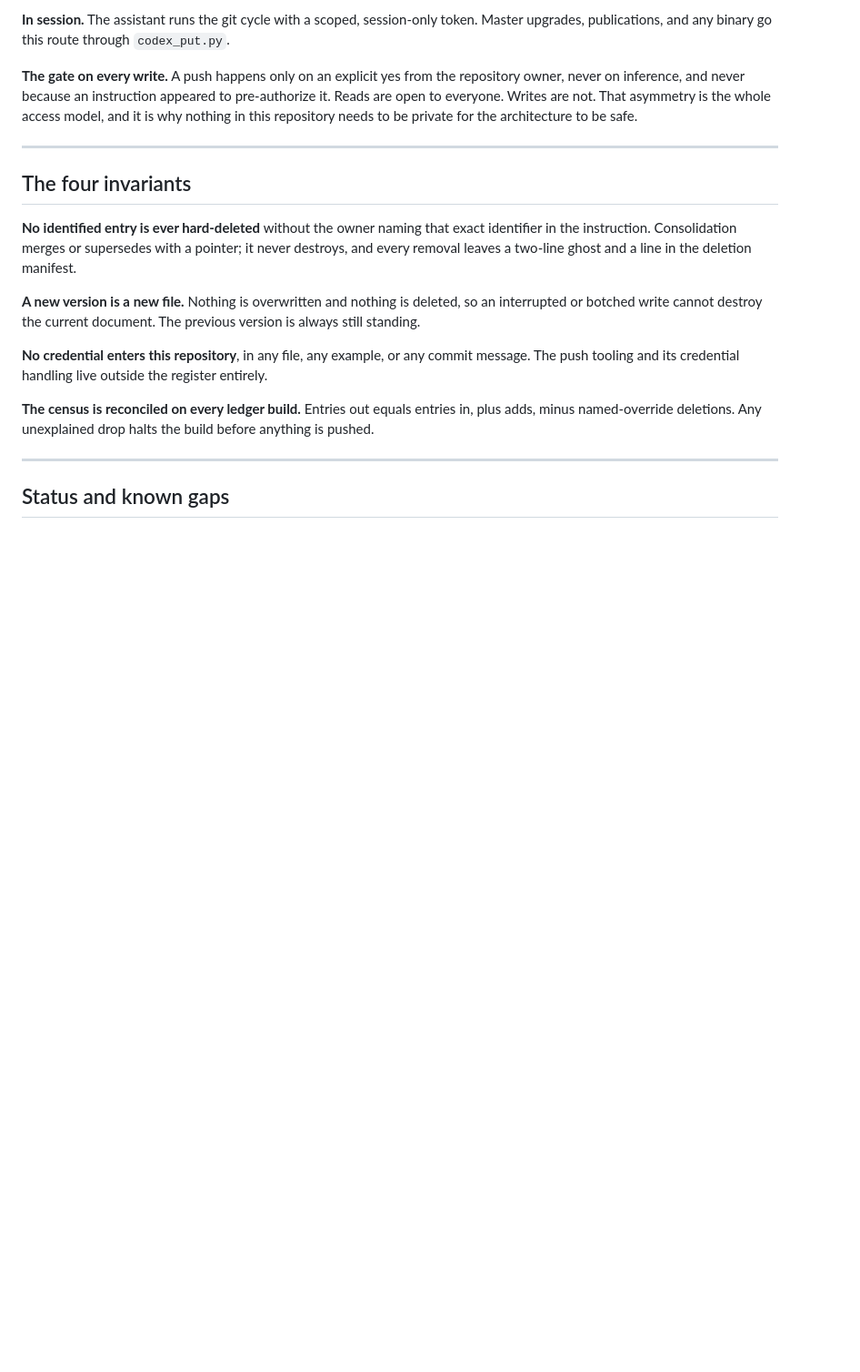
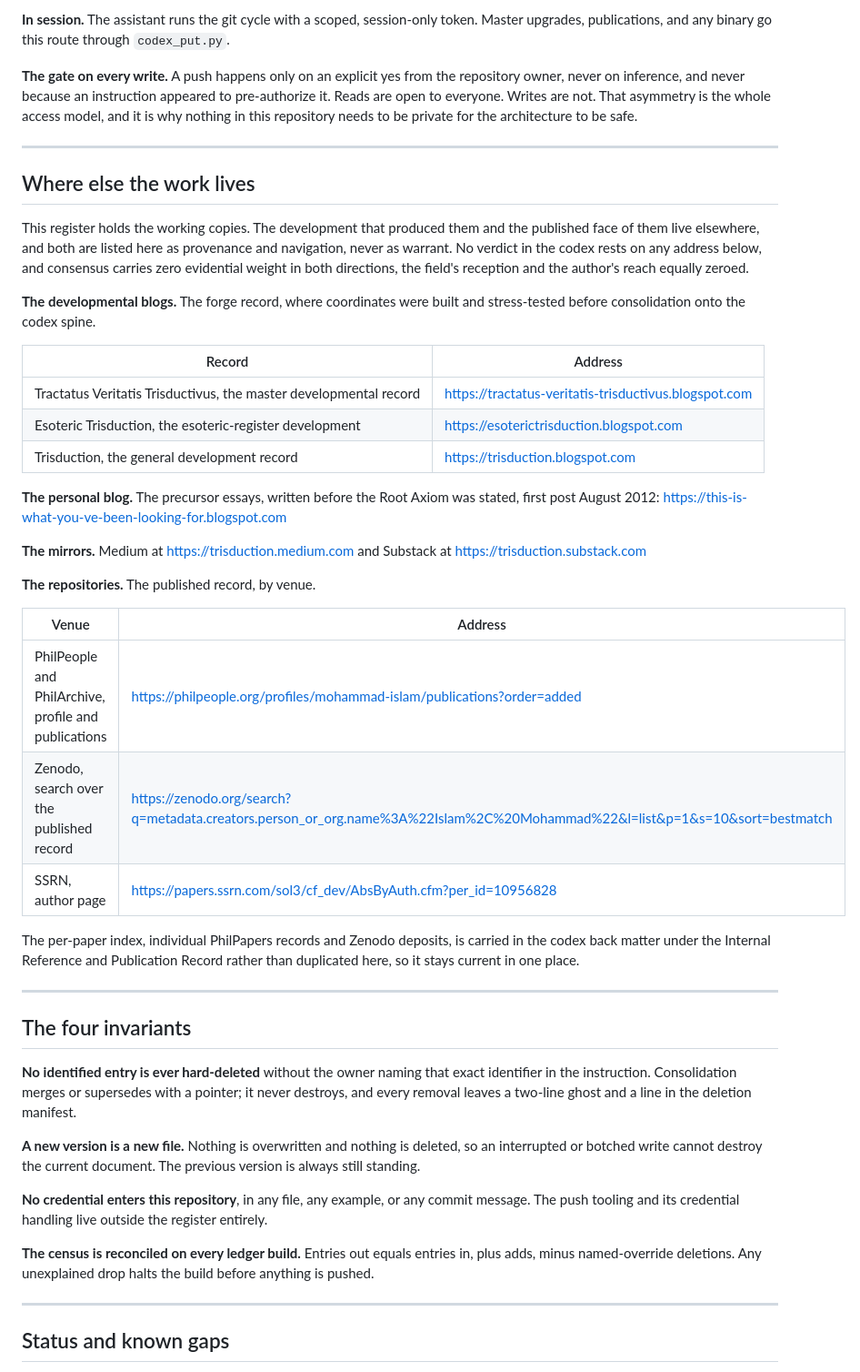
Before and after one commit to 1000sapients/Trisduction, a Markdown page: README.md, the part around the change. Shown at 91% size. Drawn GitHub-style; blank space fills up the shorter version.

Commit message:
update: README gains the venue record, developmental blogs, personal blog from 2012, mirrors, and repository profiles including SSRN

```diff
--- a/README.md
+++ b/README.md
@@ -64,6 +64,34 @@ Three documents are the standing sources of truth. Each lives in a fixed folder;
 
 ---
 
+## Where else the work lives
+
+This register holds the working copies. The development that produced them and the published face of them live elsewhere, and both are listed here as provenance and navigation, never as warrant. No verdict in the codex rests on any address below, and consensus carries zero evidential weight in both directions, the field's reception and the author's reach equally zeroed.
+
+**The developmental blogs.** The forge record, where coordinates were built and stress-tested before consolidation onto the codex spine.
+
+| Record | Address |
+|---|---|
+| Tractatus Veritatis Trisductivus, the master developmental record | https://tractatus-veritatis-trisductivus.blogspot.com |
+| Esoteric Trisduction, the esoteric-register development | https://esoterictrisduction.blogspot.com |
+| Trisduction, the general development record | https://trisduction.blogspot.com |
+
+**The personal blog.** The precursor essays, written before the Root Axiom was stated, first post August 2012: https://this-is-what-you-ve-been-looking-for.blogspot.com
+
+**The mirrors.** Medium at https://trisduction.medium.com and Substack at https://trisduction.substack.com
+
+**The repositories.** The published record, by venue.
+
+| Venue | Address |
+|---|---|
+| PhilPeople and PhilArchive, profile and publications | https://philpeople.org/profiles/mohammad-islam/publications?order=added |
+| Zenodo, search over the published record | https://zenodo.org/search?q=metadata.creators.person_or_org.name%3A%22Islam%2C%20Mohammad%22&l=list&p=1&s=10&sort=bestmatch |
+| SSRN, author page | https://papers.ssrn.com/sol3/cf_dev/AbsByAuth.cfm?per_id=10956828 |
+
+The per-paper index, individual PhilPapers records and Zenodo deposits, is carried in the codex back matter under the Internal Reference and Publication Record rather than duplicated here, so it stays current in one place.
+
+---
+
 ## The four invariants
 
 **No identified entry is ever hard-deleted** without the owner naming that exact identifier in the instruction. Consolidation merges or supersedes with a pointer; it never destroys, and every removal leaves a two-line ghost and a line in the deletion manifest.
```
